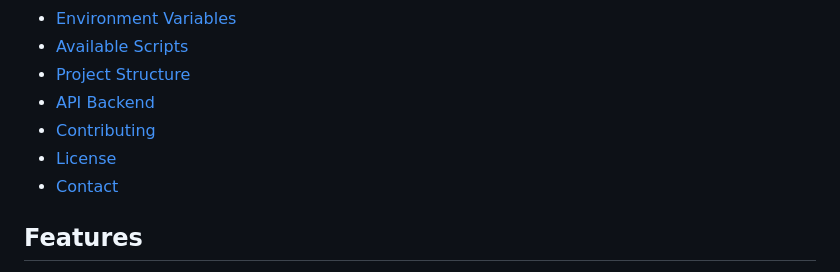
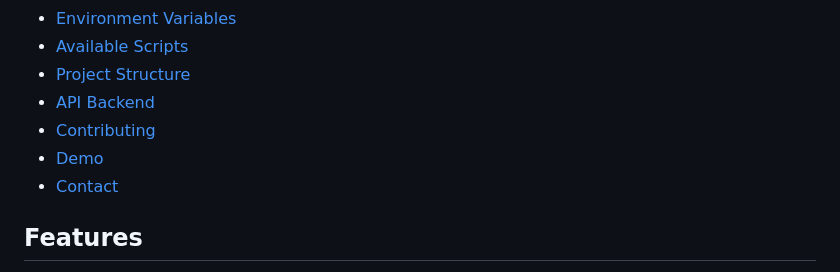
Before and after one commit to ngkhhuy/Photo-App-Mobile, a Markdown page: README.md, the part around the change. GitHub-like rendering.

Commit message:
Replace 'License' section with 'Demo' section

```diff
--- a/README.md
+++ b/README.md
@@ -13,7 +13,7 @@ A React Native & Expo mobile application for photo sharing with user authenticat
 - [Project Structure](#project-structure)
 - [API Backend](#api-backend)
 - [Contributing](#contributing)
-- [License](#license)
+- [Demo](#demo)
 - [Contact](#contact)
 
 ## Features
```
